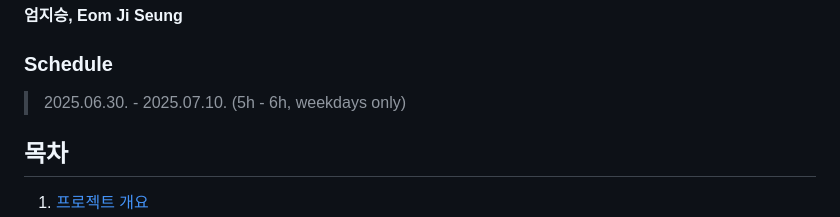
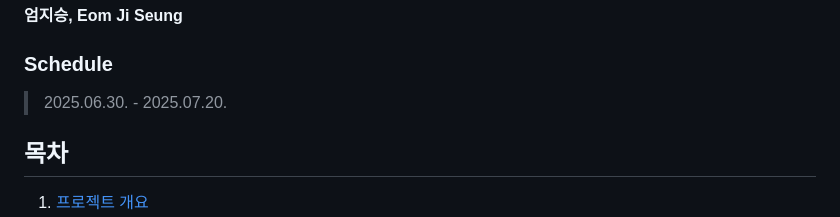
Before and after one commit to userUmji/SamsungElectronicsService, a Markdown page: README.md, the part around the change. Rendered like a GitHub page.

```diff
--- a/README.md
+++ b/README.md
@@ -7,7 +7,7 @@
 
 
 ### **Schedule**
-> 2025.06.30. - 2025.07.10. (5h - 6h, weekdays only)
+> 2025.06.30. - 2025.07.20.
 
 ## 목차
 
```
